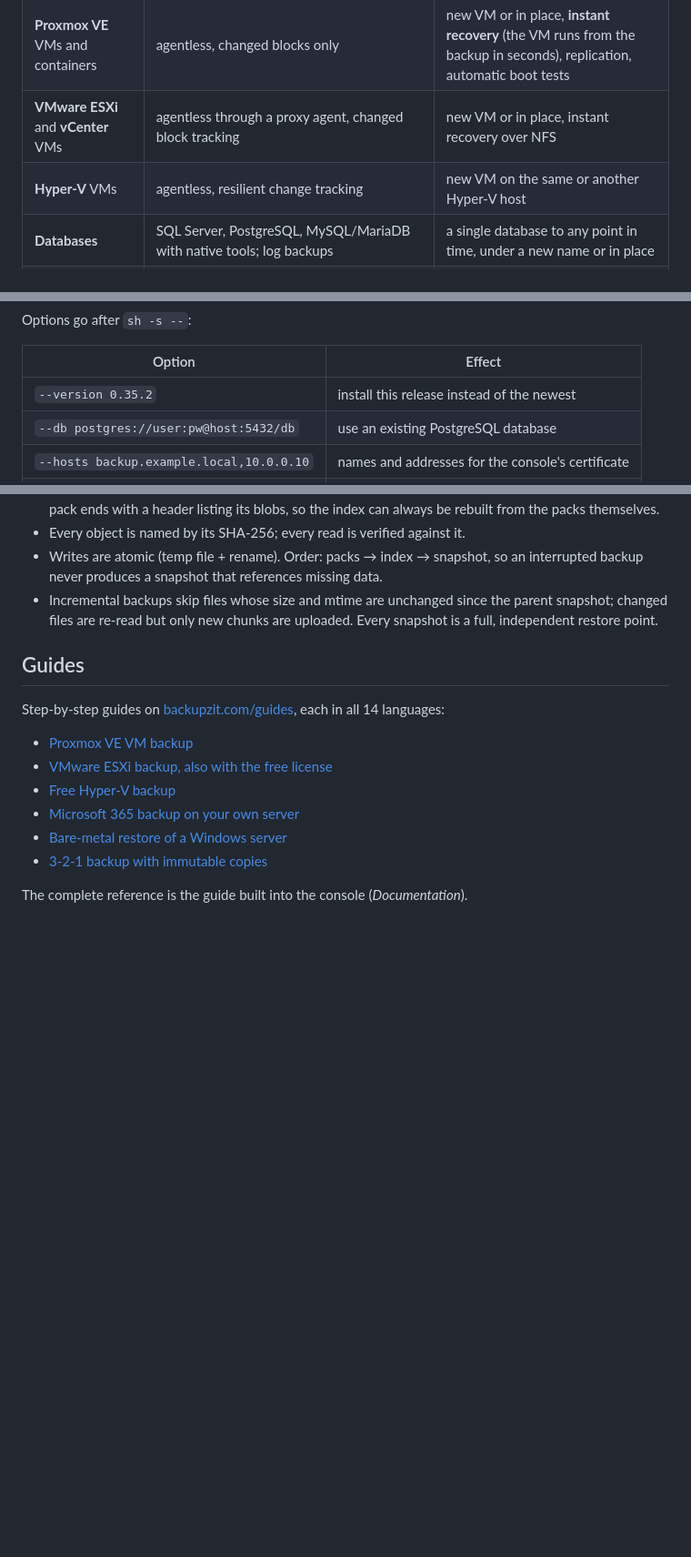
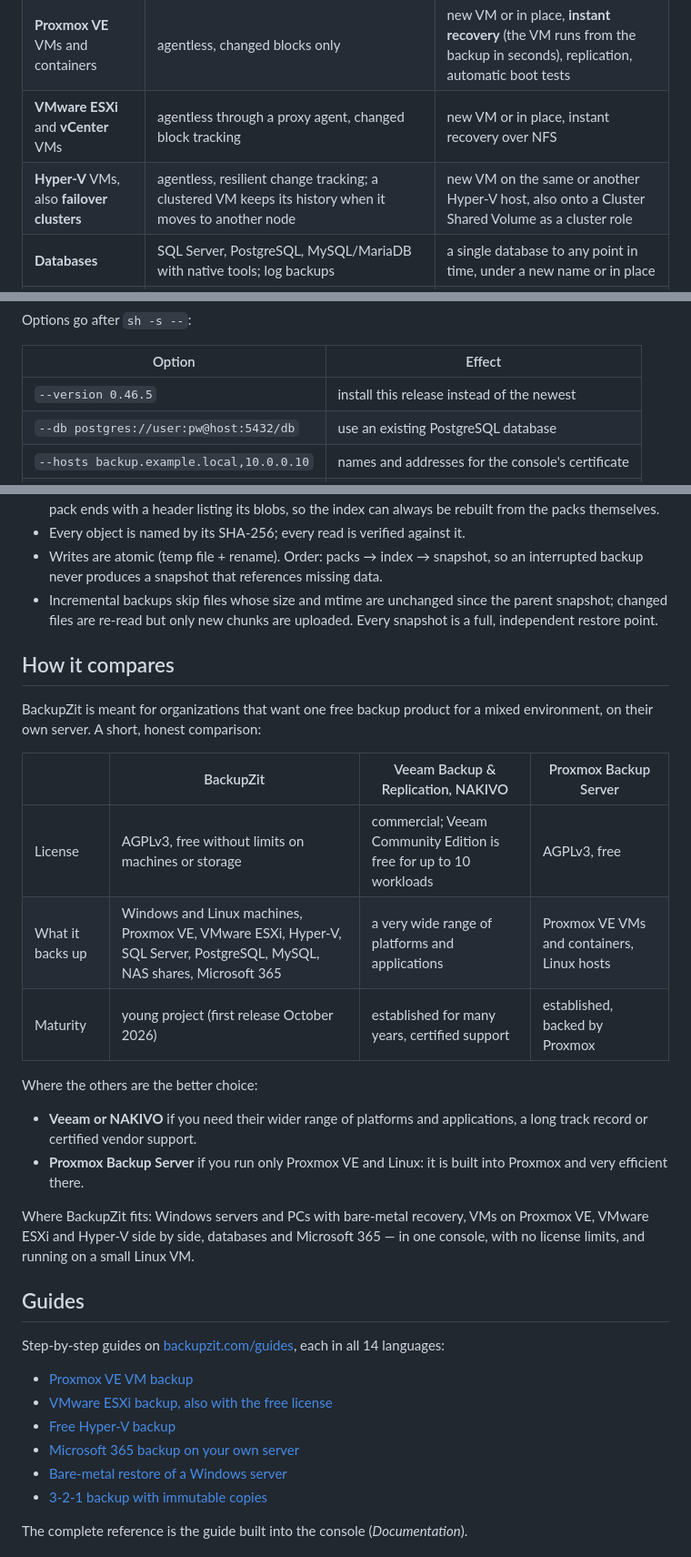
Before and after one commit to Max-Zit/backupzit, a Markdown page: README.md, 3 parts joined by grey strips. Shown at 91% size. GitHub-like rendering; blank space fills up the shorter version.

Commit message:
README: corrections and improvements

```diff
--- a/README.md
+++ b/README.md
@@ -68,7 +69,7 @@ Then open `https://<address>:8443`, sign in as `admin`, add storage, enroll an a
 | **Linux systems** | all file systems and the disk layout | bare metal from the Linux recovery ISO, or as a new Proxmox VM (P2V) |
 | **Proxmox VE** VMs and containers | agentless, changed blocks only | new VM or in place, **instant recovery** (the VM runs from the backup in seconds), replication, automatic boot tests |
 | **VMware ESXi** and **vCenter** VMs | agentless through a proxy agent, changed block tracking | new VM or in place, instant recovery over NFS |
-| **Hyper-V** VMs | agentless, resilient change tracking | new VM on the same or another Hyper-V host |
+| **Hyper-V** VMs, also **failover clusters** | agentless, resilient change tracking; a clustered VM keeps its history when it moves to another node | new VM on the same or another Hyper-V host, also onto a Cluster Shared Volume as a cluster role |
 | **Databases** | SQL Server, PostgreSQL, MySQL/MariaDB with native tools; log backups | a single database to any point in time, under a new name or in place |
 | **NAS shares** | SMB or NFS share read by any agent, nothing installed on the NAS | into a folder or back onto the share |
 | **Microsoft 365** | Exchange Online mail (.eml), calendars (.ics), contacts (.vcf), OneDrive and SharePoint through Microsoft Graph, read-only permissions | browse and download, or restore into a folder |
@@ -194,7 +195,7 @@ Options go after `sh -s --`:
 
 | Option | Effect |
 |---|---|
-| `--version 0.35.2` | install this release instead of the newest |
+| `--version 0.46.5` | install this release instead of the newest |
 | `--db postgres://user:pw@host:5432/db` | use an existing PostgreSQL database |
 | `--hosts backup.example.local,10.0.0.10` | names and addresses for the console's certificate |
 | `--no-auto-updates` | leave automatic security updates as they are |
@@ -437,6 +438,22 @@ snapshots/<id>         one JSON document per backup run
   parent snapshot; changed files are re-read but only new chunks are uploaded.
   Every snapshot is a full, independent restore point.
 
+## How it compares
+
+BackupZit is meant for organizations that want one free backup product for a mixed environment, on their own server. A short, honest comparison:
+
+| | BackupZit | Veeam Backup & Replication, NAKIVO | Proxmox Backup Server |
+|---|---|---|---|
+| License | AGPLv3, free without limits on machines or storage | commercial; Veeam Community Edition is free for up to 10 workloads | AGPLv3, free |
+| What it backs up | Windows and Linux machines, Proxmox VE, VMware ESXi, Hyper-V, SQL Server, PostgreSQL, MySQL, NAS shares, Microsoft 365 | a very wide range of platforms and applications | Proxmox VE VMs and containers, Linux hosts |
+| Maturity | young project (first release October 2026) | established for many years, certified support | established, backed by Proxmox |
+
+Where the others are the better choice:
+- **Veeam or NAKIVO** if you need their wider range of platforms and applications, a long track record or certified vendor support.
+- **Proxmox Backup Server** if you run only Proxmox VE and Linux: it is built into Proxmox and very efficient there.
+
+Where BackupZit fits: Windows servers and PCs with bare-metal recovery, VMs on Proxmox VE, VMware ESXi and Hyper-V side by side, databases and Microsoft 365 — in one console, with no license limits, and running on a small Linux VM.
+
 ## Guides
 
 Step-by-step guides on [backupzit.com/guides](https://backupzit.com/guides/), each in all 14 languages:
```
Also changed, not shown: other parts of README.md (+3 -2 lines).
